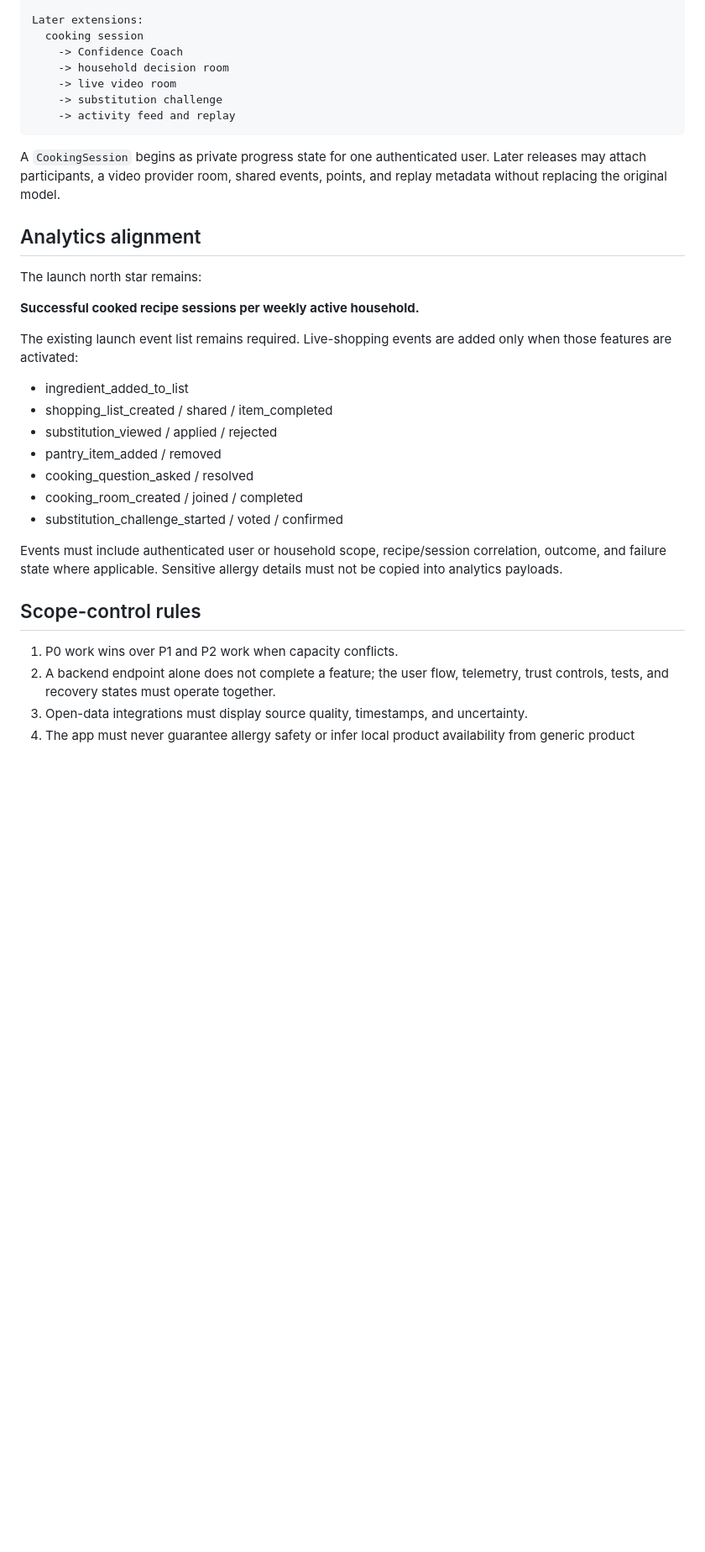
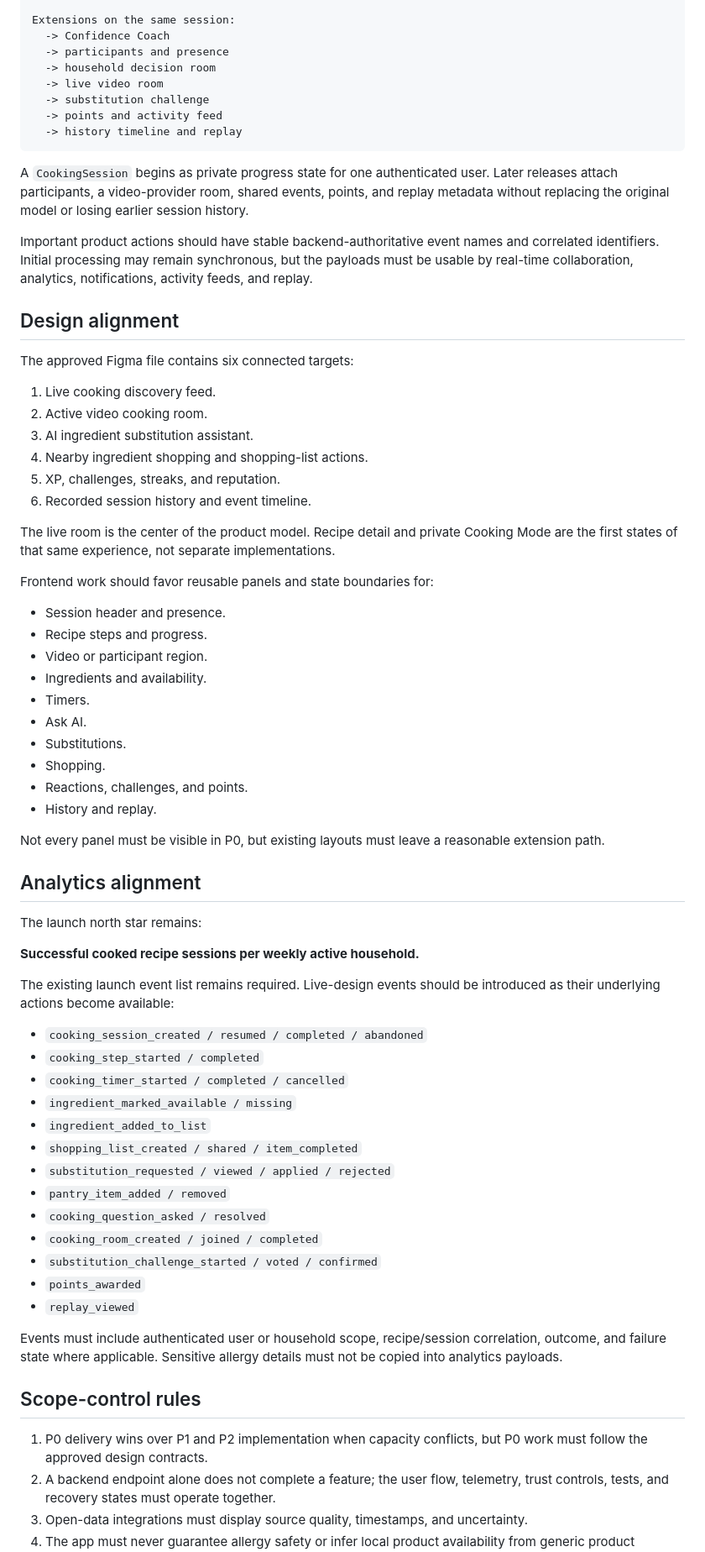
Before and after one commit to dioscarr/glucoplate-ai, a Markdown page: docs/PRODUCT_ROADMAP_ALIGNMENT.md, the part around one of its changes. Shown at 84% size. GitHub-like rendering; blank space fills up the shorter version.

Commit message:
docs: align roadmap with live cooking design target

````diff
--- a/docs/PRODUCT_ROADMAP_ALIGNMENT.md
+++ b/docs/PRODUCT_ROADMAP_ALIGNMENT.md
@@ -101,16 +132,47 @@ Recipe concept
   -> post-cook feedback
   -> Flavor Memory
 
-Later extensions:
-  cooking session
-    -> Confidence Coach
-    -> household decision room
-    -> live video room
-    -> substitution challenge
-    -> activity feed and replay
+Extensions on the same session:
+  -> Confidence Coach
+  -> participants and presence
+  -> household decision room
+  -> live video room
+  -> substitution challenge
+  -> points and activity feed
+  -> history timeline and replay
 ```
 
-A `CookingSession` begins as private progress state for one authenticated user. Later releases may attach participants, a video provider room, shared events, points, and replay metadata without replacing the original model.
+A `CookingSession` begins as private progress state for one authenticated user. Later releases attach participants, a video-provider room, shared events, points, and replay metadata without replacing the original model or losing earlier session history.
+
+Important product actions should have stable backend-authoritative event names and correlated identifiers. Initial processing may remain synchronous, but the payloads must be usable by real-time collaboration, analytics, notifications, activity feeds, and replay.
+
+## Design alignment
+
+The approved Figma file contains six connected targets:
+
+1. Live cooking discovery feed.
+2. Active video cooking room.
+3. AI ingredient substitution assistant.
+4. Nearby ingredient shopping and shopping-list actions.
+5. XP, challenges, streaks, and reputation.
+6. Recorded session history and event timeline.
+
+The live room is the center of the product model. Recipe detail and private Cooking Mode are the first states of that same experience, not separate implementations.
+
+Frontend work should favor reusable panels and state boundaries for:
+
+- Session header and presence.
+- Recipe steps and progress.
+- Video or participant region.
+- Ingredients and availability.
+- Timers.
+- Ask AI.
+- Substitutions.
+- Shopping.
+- Reactions, challenges, and points.
+- History and replay.
+
+Not every panel must be visible in P0, but existing layouts must leave a reasonable extension path.
 
 ## Analytics alignment
 
@@ -118,21 +180,27 @@ The launch north star remains:
 
 **Successful cooked recipe sessions per weekly active household.**
 
-The existing launch event list remains required. Live-shopping events are added only when those features are activated:
+The existing launch event list remains required. Live-design events should be introduced as their underlying actions become available:
 
-- ingredient_added_to_list
-- shopping_list_created / shared / item_completed
-- substitution_viewed / applied / rejected
-- pantry_item_added / removed
-- cooking_question_asked / resolved
-- cooking_room_created / joined / completed
-- substitution_challenge_started / voted / confirmed
+- `cooking_session_created / resumed / completed / abandoned`
+- `cooking_step_started / completed`
+- `cooking_timer_started / completed / cancelled`
+- `ingredient_marked_available / missing`
+- `ingredient_added_to_list`
+- `shopping_list_created / shared / item_completed`
+- `substitution_requested / viewed / applied / rejected`
+- `pantry_item_added / removed`
+- `cooking_question_asked / resolved`
+- `cooking_room_created / joined / completed`
+- `substitution_challenge_started / voted / confirmed`
+- `points_awarded`
+- `replay_viewed`
 
 Events must include authenticated user or household scope, recipe/session correlation, outcome, and failure state where applicable. Sensitive allergy details must not be copied into analytics payloads.
 
 ## Scope-control rules
 
-1. P0 work wins over P1 and P2 work when capacity conflicts.
+1. P0 delivery wins over P1 and P2 implementation when capacity conflicts, but P0 work must follow the approved design contracts.
 2. A backend endpoint alone does not complete a feature; the user flow, telemetry, trust controls, tests, and recovery states must operate together.
 3. Open-data integrations must display source quality, timestamps, and uncertainty.
 4. The app must never guarantee allergy safety or infer local product availability from generic product metadata.
````
Also changed, not shown: other parts of docs/PRODUCT_ROADMAP_ALIGNMENT.md (+70 -34 lines).
